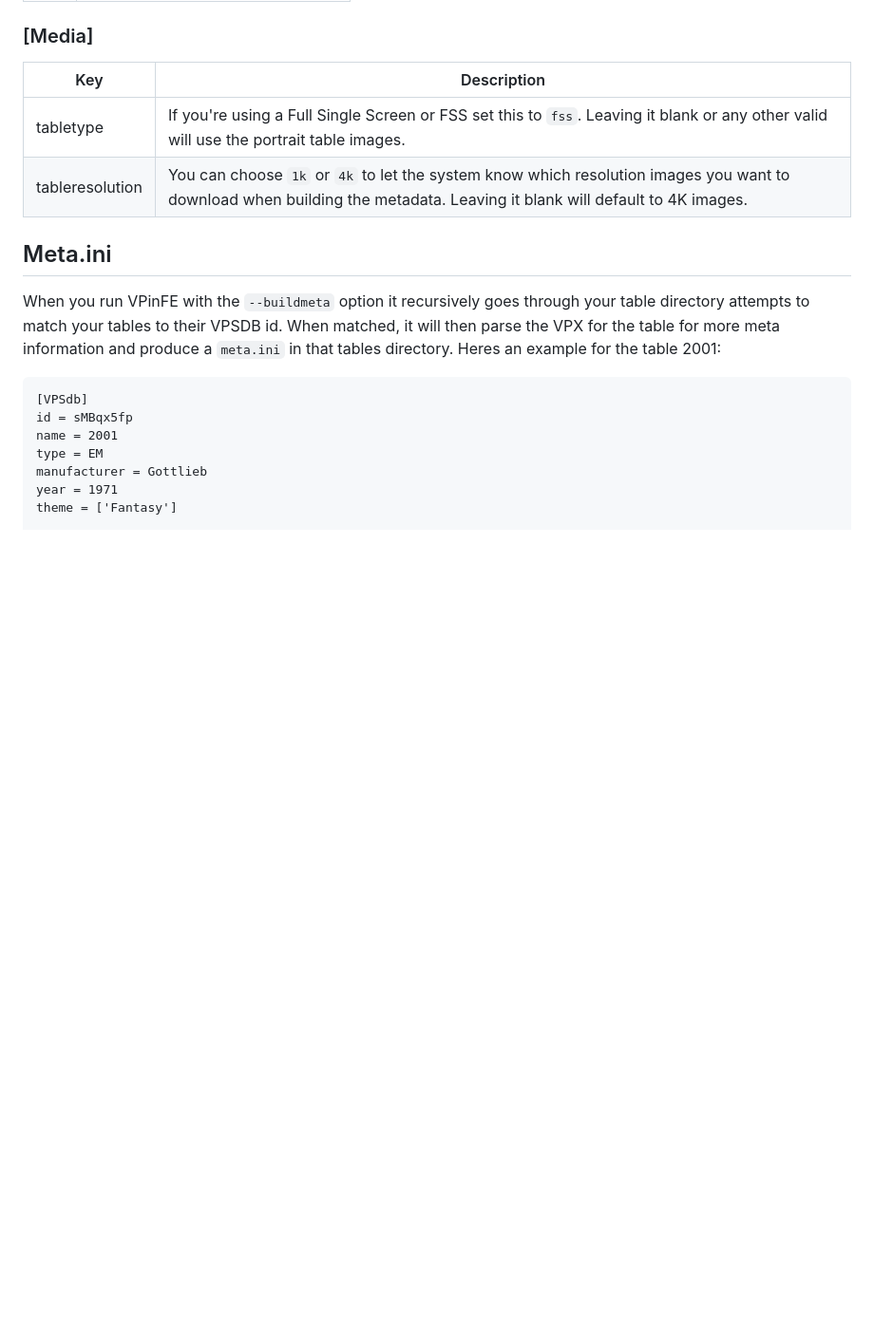
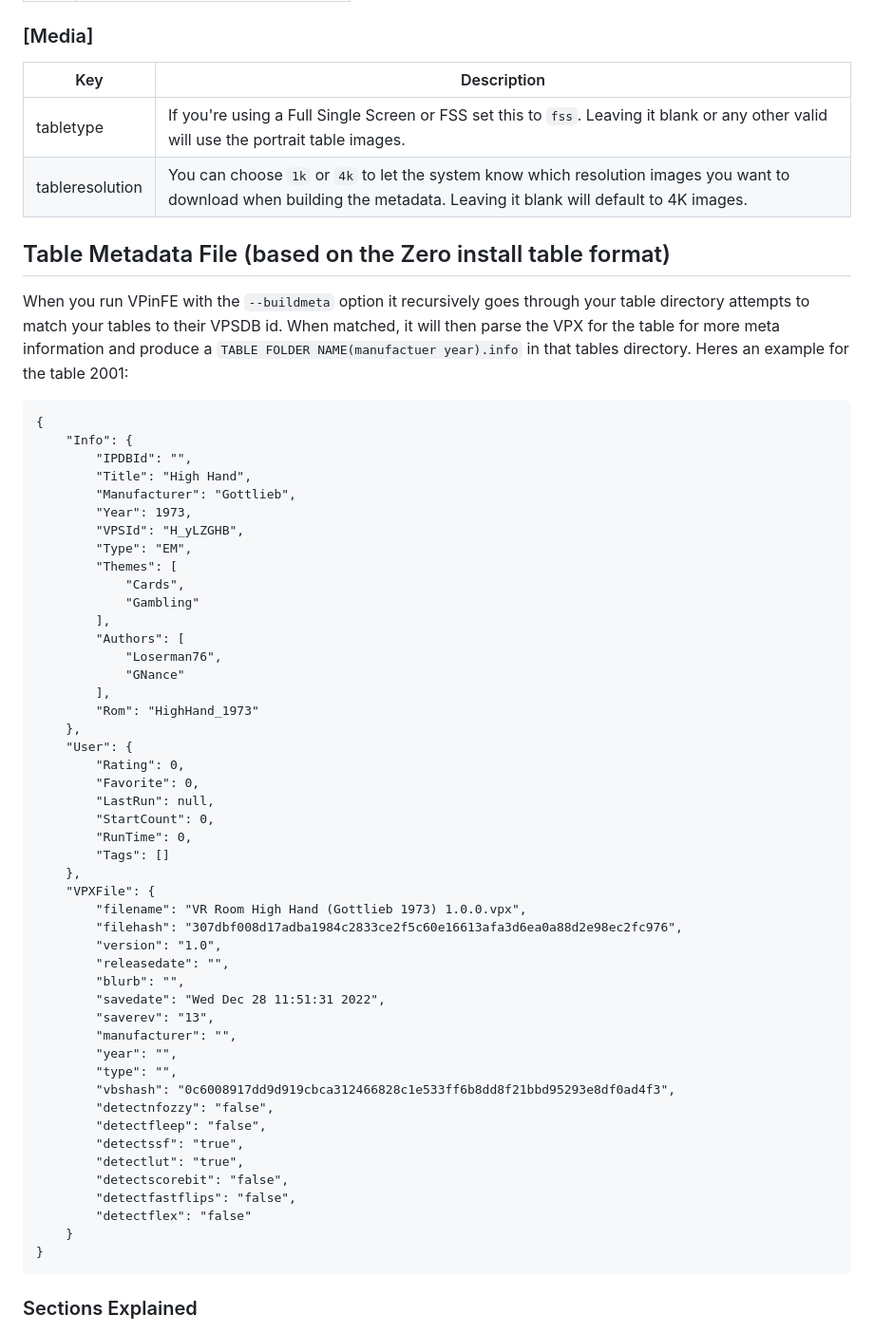
Before and after one commit to superhac/vpinfe, a Markdown page: readme.md, the part around one of its changes. Shown at 95% size. Rendered like a GitHub page; blank space fills up the shorter version.

Commit message:
update readme for meta data change.

````diff
--- a/readme.md
+++ b/readme.md
@@ -306,15 +306,57 @@ options:
 | tabletype         | If you're using a Full Single Screen or FSS set this to `fss`. Leaving it blank or any other valid will use the portrait table images. |
 | tableresolution   | You can choose `1k` or `4k` to let the system know which resolution images you want to download when building the metadata. Leaving it blank will  default to 4K images. |
 
-## Meta.ini
-When you run VPinFE with the `--buildmeta` option it recursively goes through your table directory attempts to match your tables to their VPSDB id.  When matched, it will then parse the VPX for the table for more meta information and produce a `meta.ini` in that tables directory.  Heres an example for the table 2001:
+## Table Metadata File (based on the Zero install table format)
+When you run VPinFE with the `--buildmeta` option it recursively goes through your table directory attempts to match your tables to their VPSDB id.  When matched, it will then parse the VPX for the table for more meta information and produce a `TABLE FOLDER NAME(manufactuer year).info` in that tables directory.  Heres an example for the table 2001:
 
 ```
-[VPSdb]
-id = sMBqx5fp
-name = 2001
-type = EM
-manufacturer = Gottlieb
-year = 1971
-theme = ['Fantasy']
+{
+    "Info": {
+        "IPDBId": "",
+        "Title": "High Hand",
+        "Manufacturer": "Gottlieb",
+        "Year": 1973,
+        "VPSId": "H_yLZGHB",
+        "Type": "EM",
+        "Themes": [
+            "Cards",
+            "Gambling"
+        ],
+        "Authors": [
+            "Loserman76",
+            "GNance"
+        ],
+        "Rom": "HighHand_1973"
+    },
+    "User": {
+        "Rating": 0,
+        "Favorite": 0,
+        "LastRun": null,
+        "StartCount": 0,
+        "RunTime": 0,
+        "Tags": []
+    },
+    "VPXFile": {
+        "filename": "VR Room High Hand (Gottlieb 1973) 1.0.0.vpx",
+        "filehash": "307dbf008d17adba1984c2833ce2f5c60e16613afa3d6ea0a88d2e98ec2fc976",
+        "version": "1.0",
+        "releasedate": "",
+        "blurb": "",
+        "savedate": "Wed Dec 28 11:51:31 2022",
+        "saverev": "13",
+        "manufacturer": "",
+        "year": "",
+        "type": "",
+        "vbshash": "0c6008917dd9d919cbca312466828c1e533ff6b8dd8f21bbd95293e8df0ad4f3",
+        "detectnfozzy": "false",
+        "detectfleep": "false",
+        "detectssf": "true",
+        "detectlut": "true",
+        "detectscorebit": "false",
+        "detectfastflips": "false",
+        "detectflex": "false"
+    }
+}
+```
+### Sections Explained
 
````
Also changed, not shown: other parts of readme.md (+28 -22 lines).
